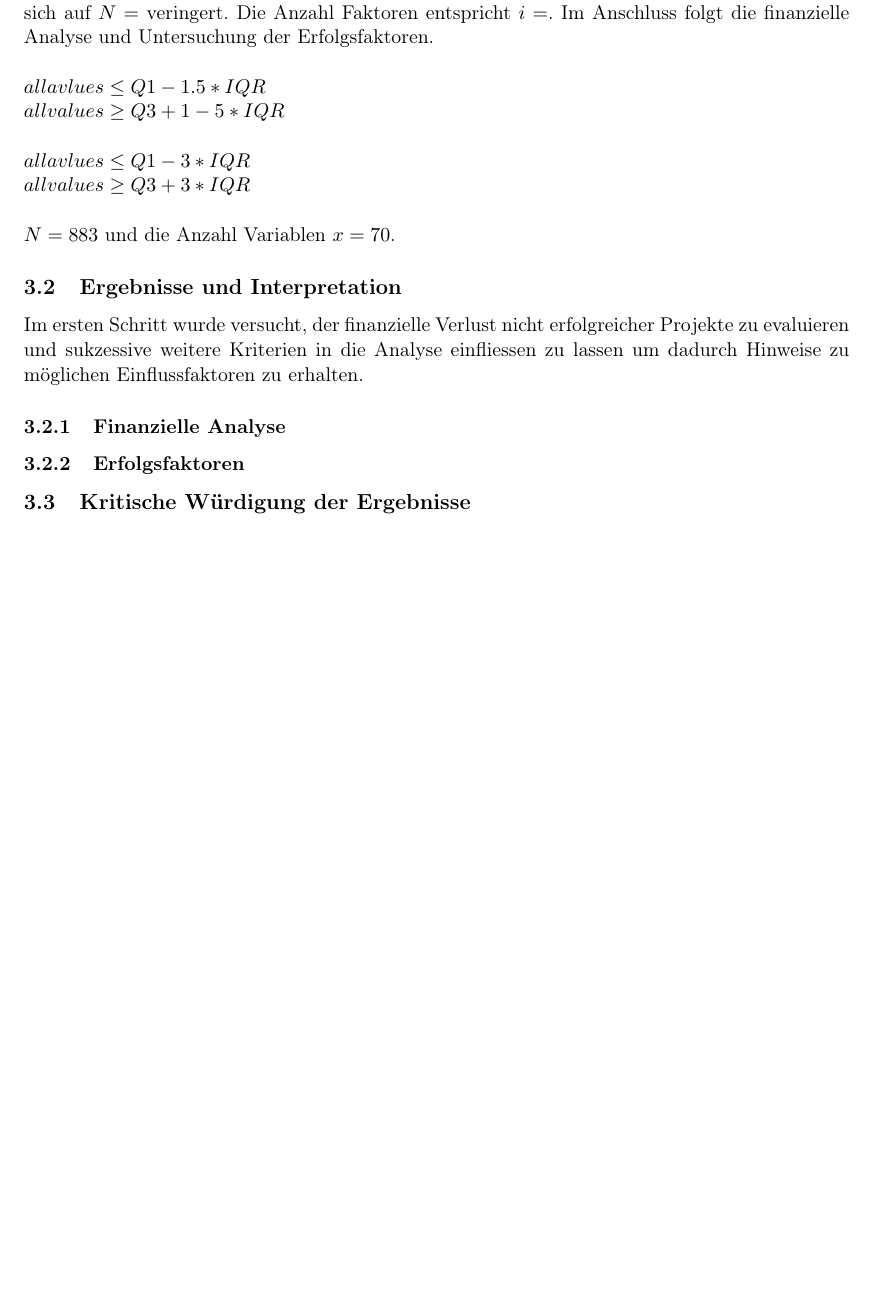
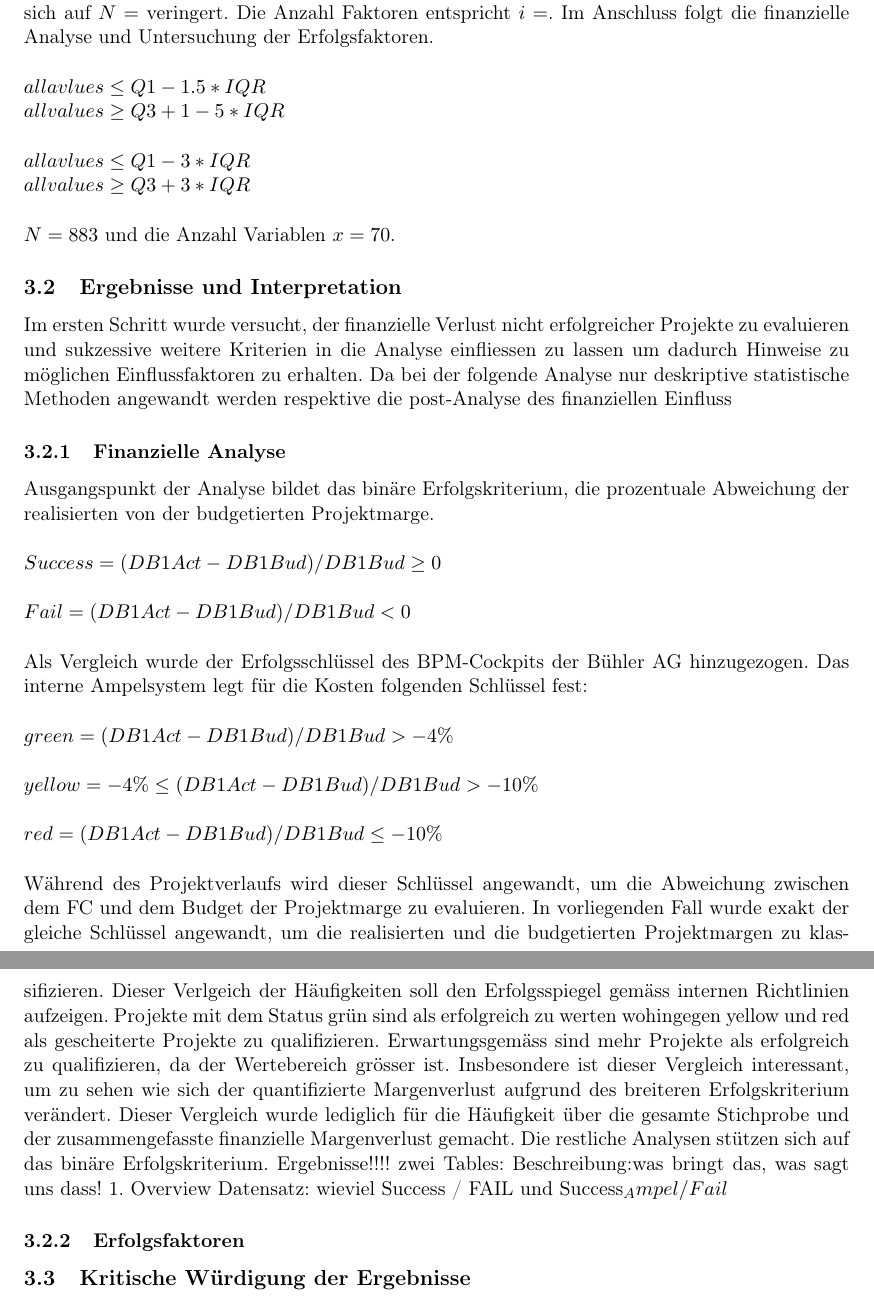
Before and after one commit to earlibird3/MA, a LaTeX document (MA.tex, which reads Kapitel3.tex): part of page 15 of 25 before the commit and two parts of pages 15 and 16 of 26 after it, the two joined at a grey line, cut so that both start at the same text, the shorter picture padded with empty space. Compiled offline with pdfLaTeX.

Commit message:
wrote on analysis framework

```diff
--- a/Kapitel3.tex
+++ b/Kapitel3.tex
@@ -63,8 +63,20 @@ Die Bestimmung von extremen Werten ist stichprobenabhängig und je nach Zweck de
 \newline\newline
  $N = 883 $ und die Anzahl Variablen $ x = 70$.
 \subsection{Ergebnisse und Interpretation}
-Im ersten Schritt wurde versucht, der finanzielle Verlust nicht erfolgreicher Projekte zu evaluieren und sukzessive weitere Kriterien in die Analyse einfliessen zu lassen um dadurch Hinweise zu möglichen Einflussfaktoren zu erhalten.
+Im ersten Schritt wurde versucht, der finanzielle Verlust nicht erfolgreicher Projekte zu evaluieren und sukzessive weitere Kriterien in die Analyse einfliessen zu lassen um dadurch Hinweise zu möglichen Einflussfaktoren zu erhalten. Da bei der folgende Analyse nur deskriptive statistische Methoden angewandt werden respektive die post-Analyse des finanziellen Einfluss
 \subsubsection{Finanzielle Analyse}
+Ausgangspunkt der Analyse bildet das binäre Erfolgskriterium, die prozentuale Abweichung der realisierten von der budgetierten Projektmarge.
+\newline\newline
+$Success = (DB1Act-DB1Bud)/DB1Bud \geq 0$\newline\newline
+$Fail = (DB1Act-DB1Bud)/DB1Bud < 0$
+\newline\newline
+Als Vergleich wurde der Erfolgsschlüssel des BPM-Cockpits der Bühler AG hinzugezogen. Das interne Ampelsystem  legt für die Kosten folgenden Schlüssel fest:\newline\newline
+$ green = (DB1Act-DB1Bud)/DB1Bud > -4\%$\newline\newline
+$ yellow = -4\% \leq (DB1Act-DB1Bud)/DB1Bud > -10\%$\newline\newline
+$ red = (DB1Act-DB1Bud)/DB1Bud  \leq -10\%$\newline\newline
+Während des Projektverlaufs wird dieser Schlüssel angewandt, um die Abweichung zwischen dem FC und dem Budget der Projektmarge zu evaluieren. In vorliegenden Fall wurde exakt der gleiche Schlüssel angewandt, um die realisierten und die budgetierten Projektmargen zu klassifizieren. Dieser Verlgeich der Häufigkeiten soll den Erfolgsspiegel gemäss internen Richtlinien aufzeigen.  Projekte mit dem Status grün sind als erfolgreich zu werten wohingegen yellow und red als gescheiterte Projekte zu qualifizieren. Erwartungsgemäss sind mehr Projekte als erfolgreich zu qualifizieren, da der Wertebereich grösser ist. Insbesondere ist dieser Vergleich interessant, um zu sehen wie sich der quantifizierte Margenverlust aufgrund des breiteren Erfolgskriterium verändert. Dieser Vergleich wurde lediglich für die Häufigkeit über die gesamte Stichprobe und der zusammengefasste finanzielle Margenverlust gemacht. Die restliche Analysen stützen sich auf das binäre Erfolgskriterium.
+Ergebnisse!!!! zwei Tables: Beschreibung:was bringt das, was sagt uns dass!
+1. Overview Datensatz: wieviel Success / FAIL und Success_Ampel / Fail
 
 \subsubsection{Erfolgsfaktoren}
 \subsection{Kritische Würdigung der Ergebnisse}
```
